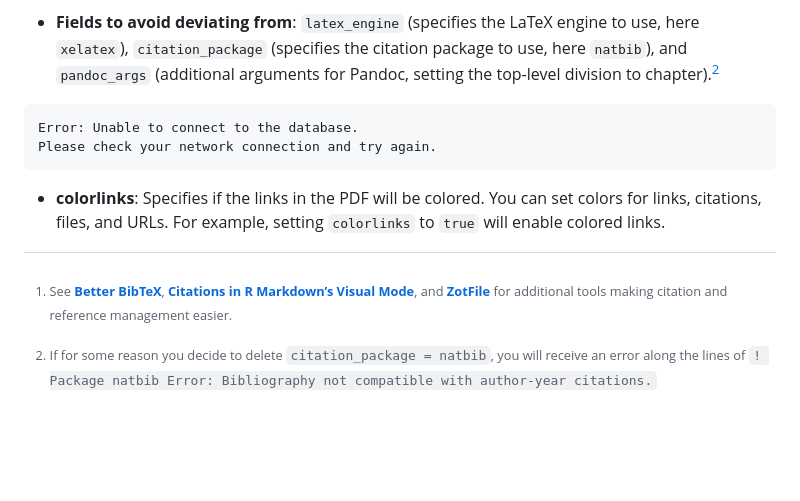
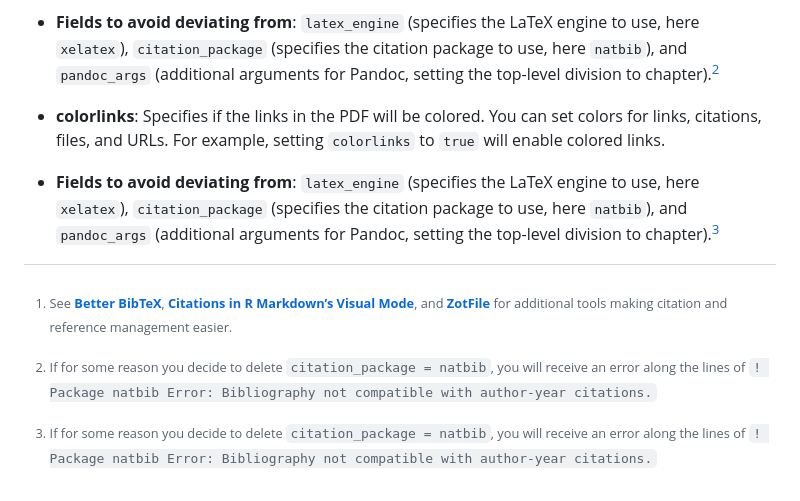
Before and after one commit to WihanZA/wihantemplates, a Markdown page: README.md, the part around the change. GitHub-like rendering; blank space fills up the shorter version.

````diff
--- a/README.md
+++ b/README.md
@@ -230,14 +230,15 @@ sponsor information.
   (additional arguments for Pandoc, setting the top-level division to
   chapter).[^2]
 
-``` plaintext
-Error: Unable to connect to the database.
-Please check your network connection and try again.
-```
-
 - **colorlinks**: Specifies if the links in the PDF will be colored. You
   can set colors for links, citations, files, and URLs. For example,
   setting `colorlinks` to `true` will enable colored links.
+
+- **Fields to avoid deviating from**: `latex_engine` (specifies the
+  LaTeX engine to use, here `xelatex`), `citation_package` (specifies
+  the citation package to use, here `natbib`), and `pandoc_args`
+  (additional arguments for Pandoc, setting the top-level division to
+  chapter).[^3]
 
 [^1]: See **[Better
     BibTeX](https://retorque.re/zotero-better-bibtex/)**, **[Citations
@@ -250,3 +251,8 @@ Please check your network connection and try again.
     `citation_package = natbib`, you will receive an error along the
     lines of
     `! Package natbib Error: Bibliography not compatible with author-year citations.`
+
+[^3]: If for some reason you decide to delete
+    `citation_package = natbib`, you will receive an error along the
+    lines of
+    <span style="color: red;">`! Package natbib Error: Bibliography not compatible with author-year citations.`</span>
````
